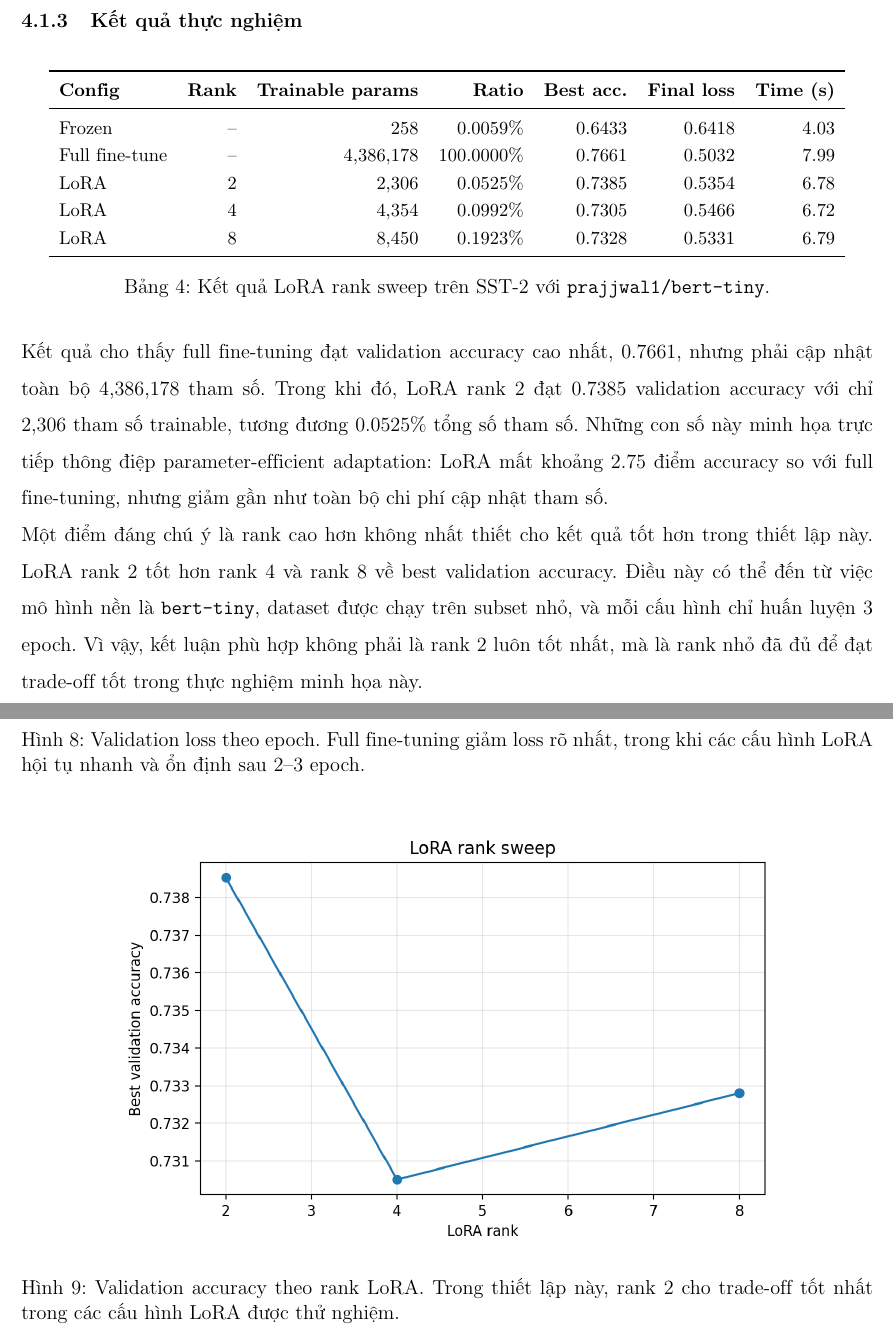
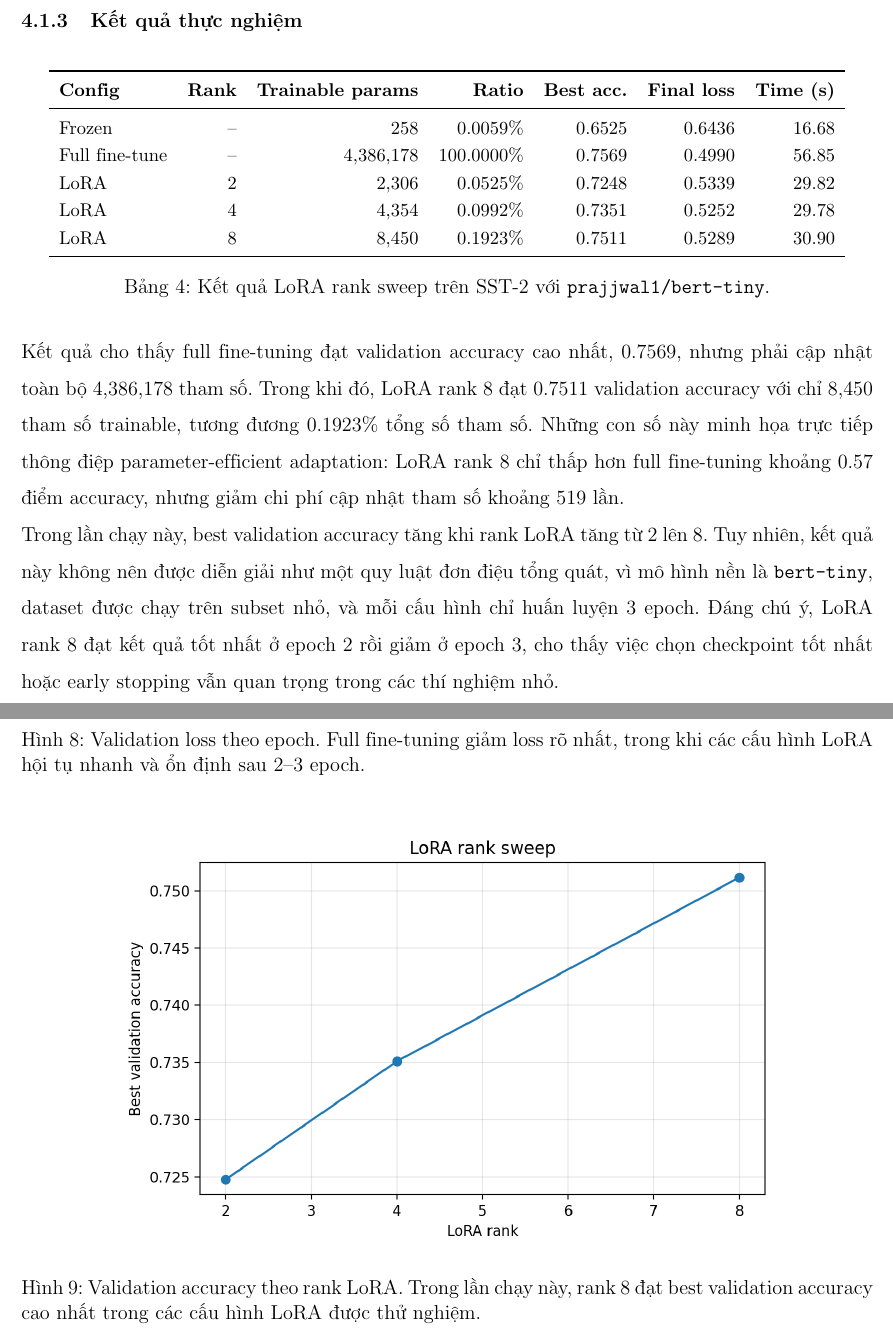
Before and after one commit to tadtd/csc14005-introduction-to-machine-learning, a LaTeX document (lab-3/report/main.tex, which reads lab-3/report/content/experiment_analysis.tex): two parts of pages 25 and 27 of 32, joined at a grey line, cut so that both start at the same text. Compiled offline with pdfLaTeX.

Commit message:
fix(report): update experiment results and improve accuracy metrics in experiment_analysis.tex

```diff
--- a/lab-3/report/content/experiment_analysis.tex
+++ b/lab-3/report/content/experiment_analysis.tex
@@ -61,30 +61,30 @@ train và 872 mẫu validation.
 \textbf{Config} & \textbf{Rank} & \textbf{Trainable params} &
 \textbf{Ratio} & \textbf{Best acc.} & \textbf{Final loss} & \textbf{Time (s)} \\
 \midrule
-Frozen & -- & 258 & 0.0059\% & 0.6433 & 0.6418 & 4.03 \\
-Full fine-tune & -- & 4,386,178 & 100.0000\% & 0.7661 & 0.5032 & 7.99 \\
-LoRA & 2 & 2,306 & 0.0525\% & 0.7385 & 0.5354 & 6.78 \\
-LoRA & 4 & 4,354 & 0.0992\% & 0.7305 & 0.5466 & 6.72 \\
-LoRA & 8 & 8,450 & 0.1923\% & 0.7328 & 0.5331 & 6.79 \\
+Frozen & -- & 258 & 0.0059\% & 0.6525 & 0.6436 & 16.68 \\
+Full fine-tune & -- & 4,386,178 & 100.0000\% & 0.7569 & 0.4990 & 56.85 \\
+LoRA & 2 & 2,306 & 0.0525\% & 0.7248 & 0.5339 & 29.82 \\
+LoRA & 4 & 4,354 & 0.0992\% & 0.7351 & 0.5252 & 29.78 \\
+LoRA & 8 & 8,450 & 0.1923\% & 0.7511 & 0.5289 & 30.90 \\
 \bottomrule
 \end{tabular}
 \caption{Kết quả LoRA rank sweep trên SST-2 với \texttt{prajjwal1/bert-tiny}.}
 \label{tab:lora-results}
 \end{table}
 
-Kết quả cho thấy full fine-tuning đạt validation accuracy cao nhất, 0.7661,
-nhưng phải cập nhật toàn bộ 4,386,178 tham số. Trong khi đó, LoRA rank 2 đạt
-0.7385 validation accuracy với chỉ 2,306 tham số trainable, tương đương
-0.0525\% tổng số tham số. Những con số này minh họa trực tiếp thông điệp
-parameter-efficient adaptation: LoRA mất khoảng 2.75 điểm accuracy so với full
-fine-tuning, nhưng giảm gần như toàn bộ chi phí cập nhật tham số.
+Kết quả cho thấy full fine-tuning đạt validation accuracy cao nhất, 0.7569,
+nhưng phải cập nhật toàn bộ 4,386,178 tham số. Trong khi đó, LoRA rank 8 đạt
+0.7511 validation accuracy với chỉ 8,450 tham số trainable, tương đương
+0.1923\% tổng số tham số. Những con số này minh họa trực tiếp thông điệp
+parameter-efficient adaptation: LoRA rank 8 chỉ thấp hơn full fine-tuning khoảng
+0.57 điểm accuracy, nhưng giảm chi phí cập nhật tham số khoảng 519 lần.
 
-Một điểm đáng chú ý là rank cao hơn không nhất thiết cho kết quả tốt hơn trong
-thiết lập này. LoRA rank 2 tốt hơn rank 4 và rank 8 về best validation accuracy.
-Điều này có thể đến từ việc mô hình nền là \texttt{bert-tiny}, dataset được chạy
-trên subset nhỏ, và mỗi cấu hình chỉ huấn luyện 3 epoch. Vì vậy, kết luận phù
-hợp không phải là rank 2 luôn tốt nhất, mà là rank nhỏ đã đủ để đạt trade-off
-tốt trong thực nghiệm minh họa này.
+Trong lần chạy này, best validation accuracy tăng khi rank LoRA tăng từ 2 lên 8.
+Tuy nhiên, kết quả này không nên được diễn giải như một quy luật đơn điệu tổng
+quát, vì mô hình nền là \texttt{bert-tiny}, dataset được chạy trên subset nhỏ,
+và mỗi cấu hình chỉ huấn luyện 3 epoch. Đáng chú ý, LoRA rank 8 đạt kết quả tốt
+nhất ở epoch 2 rồi giảm ở epoch 3, cho thấy việc chọn checkpoint tốt nhất hoặc
+early stopping vẫn quan trọng trong các thí nghiệm nhỏ.
 
 \subsubsection{Trực quan hóa kết quả}
 
@@ -115,8 +115,8 @@ khi các cấu hình LoRA hội tụ nhanh và ổn định sau 2--3 epoch.}
 \begin{figure}[H]
 \centering
 \includegraphics[width=0.78\linewidth]{img/deep_learning/accuracy_vs_rank.png}
-\caption{Validation accuracy theo rank LoRA. Trong thiết lập này, rank 2 cho
-trade-off tốt nhất trong các cấu hình LoRA được thử nghiệm.}
+\caption{Validation accuracy theo rank LoRA. Trong lần chạy này, rank 8 đạt
+best validation accuracy cao nhất trong các cấu hình LoRA được thử nghiệm.}
 \label{fig:lora-accuracy-vs-rank}
 \end{figure}
 
```
Also changed, not shown: lab-3/report/img/deep_learning/accuracy_vs_params.png, lab-3/report/img/deep_learning/accuracy_vs_rank.png, lab-3/report/img/deep_learning/loss_curves.png, lab-3/report/img/deep_learning/trainable_params.png, lab-3/report/content/experiment_analysis.tex (6 more changed lines).
